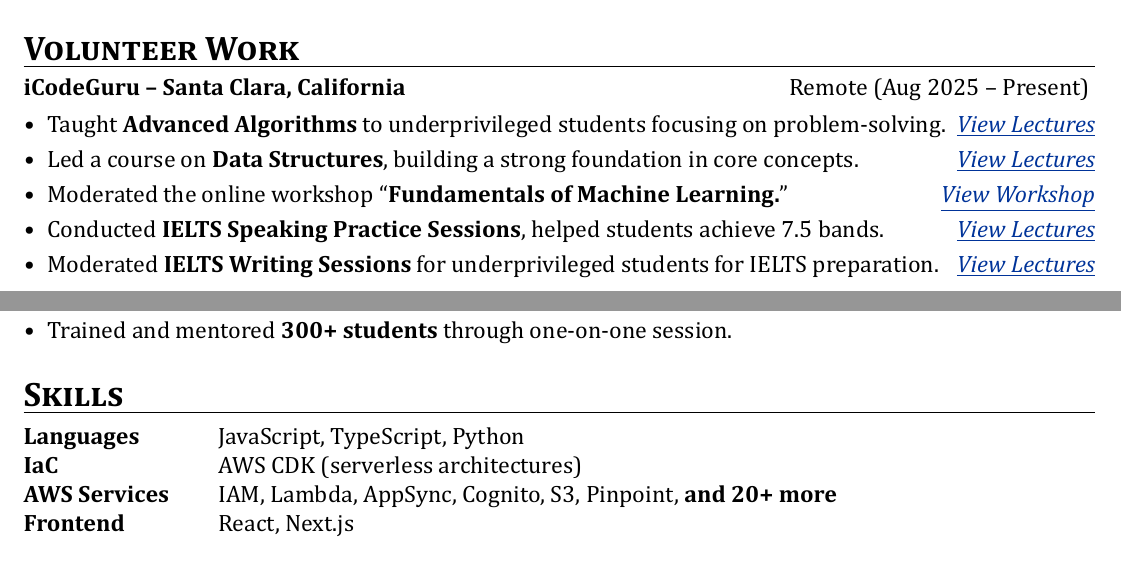
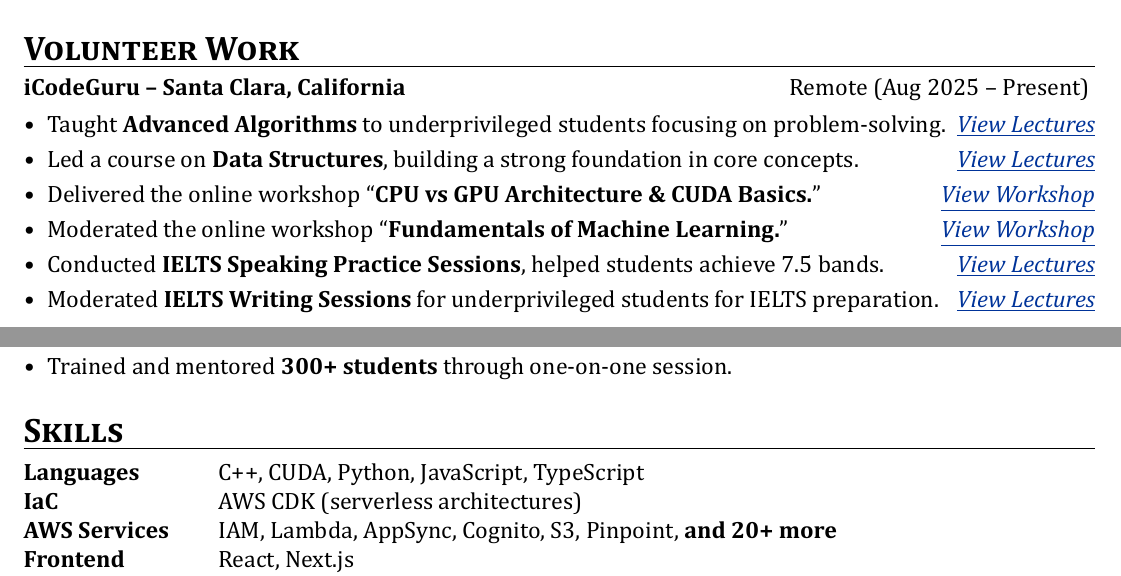
Before and after one commit to aahmedfaraz/cv, a LaTeX CV (cv-latex/cv.tex): two parts of pages 1 and 2 of 2, joined at a grey line, cut so that both start at the same text. The pictures show the PDF file cv-latex/cv.pdf that the author committed with the source.

Commit message:
Added recent workshop details

```diff
--- a/cv-latex/cv.tex
+++ b/cv-latex/cv.tex
@@ -152,6 +152,7 @@ Bahria University Karachi Campus & CGPA: \textbf{3.09}/4.0 \\
 \begin{itemize}
     \item Taught \textbf{Advanced Algorithms} to underprivileged students focusing on problem-solving. \hfill \textit{\href{https://youtube.com/playlist?list=PLYuuxnm8ZLJ62scCub7drXBQpXggF-84L&si=wuoRztBL4NI-THdn}{\underline{View Lectures}}}
     \item Led a course on \textbf{Data Structures}, building a strong foundation in core concepts. \hfill \textit{\href{https://youtube.com/playlist?list=PLYuuxnm8ZLJ4n8mLvD4o_zzP4mu-ng6rT&si=cuhbHQxvPSQU9WPo}{\underline{View Lectures}}}
+    \item Delivered the online workshop “\textbf{CPU vs GPU Architecture \& CUDA Basics.}” \hfill \textit{\href{https://www.linkedin.com/posts/aahmedfaraz_icodeguru-cuda-gpu-ugcPost-7482015584487124992-JTaG/?utm_source=share&utm_medium=member_desktop&rcm=ACoAADdJH-cBzPnm9JIV3RhrpK_TvX28bFX_rEY}{\underline{View Workshop}}}
     \item Moderated the online workshop “\textbf{Fundamentals of Machine Learning.}” \hfill \textit{\href{https://www.linkedin.com/posts/aahmedfaraz_machinelearning-artificialintelligence-python-activity-7471838701552259072-NtQJ?utm_source=share&utm_medium=member_desktop&rcm=ACoAADdJH-cBzPnm9JIV3RhrpK_TvX28bFX_rEY}{\underline{View Workshop}}}
     \item Conducted \textbf{IELTS Speaking Practice Sessions}, helped students achieve 7.5 bands. \hfill \textit{\href{https://www.youtube.com/playlist?list=PLBXi_ryTbHgrKS_TljSEjycW0LwMTWfD3}{\underline{View Lectures}}}
     \item Moderated \textbf{IELTS Writing Sessions} for underprivileged students for IELTS preparation. \hfill \textit{\href{https://www.youtube.com/playlist?list=PLBXi_ryTbHgpIQkoKyExNTQtdQeGfZYHt}{\underline{View Lectures}}}
@@ -229,7 +230,7 @@ Bahria University Karachi Campus & CGPA: \textbf{3.09}/4.0 \\
 %----------------------------------------------------------------------------------------
 \section{Skills}
 \begin{tabularx}{\linewidth}{@{}l X@{}}
-\textbf{Languages} & JavaScript, TypeScript, Python \\
+\textbf{Languages} & C++, CUDA, Python, JavaScript, TypeScript \\
 \textbf{IaC} & AWS CDK (serverless architectures) \\
 \textbf{AWS Services} & IAM, Lambda, AppSync, Cognito, S3, Pinpoint, \textbf{and 20+ more} \\
 \textbf{Frontend} & React, Next.js \\
```
Also changed, not shown: cv-latex/cv.pdf, cv.pdf, portfolio.pdf, cv-latex/cv.tex (2 more changed lines), 2 other files.
